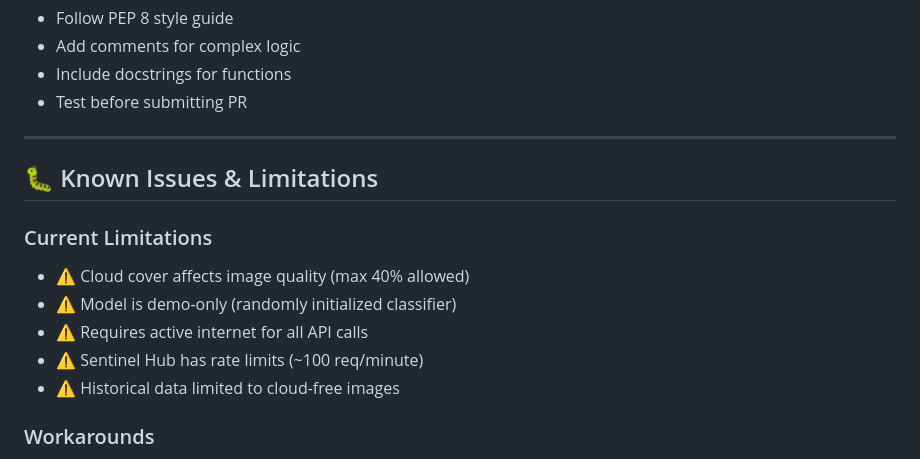
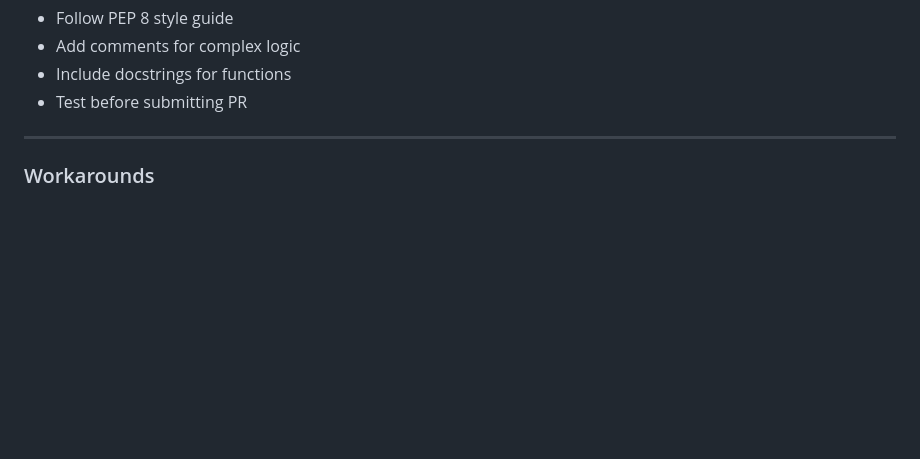
Before and after one commit to Adnaan-dev/Bird-Population-Decline-AI, a Markdown page: README.md, the part around the change. Rendered like a GitHub page; blank space fills up the shorter version.

```diff
--- a/README.md
+++ b/README.md
@@ -408,15 +408,6 @@ streamlit run app.py
 
 ---
 
-## 🐛 Known Issues & Limitations
-
-### Current Limitations
-- ⚠️ Cloud cover affects image quality (max 40% allowed)
-- ⚠️ Model is demo-only (randomly initialized classifier)
-- ⚠️ Requires active internet for all API calls
-- ⚠️ Sentinel Hub has rate limits (~100 req/minute)
-- ⚠️ Historical data limited to cloud-free images
-
 ### Workarounds
 - Select dates with lower cloud cover
 - Fine-tune model on labeled data for production
```
